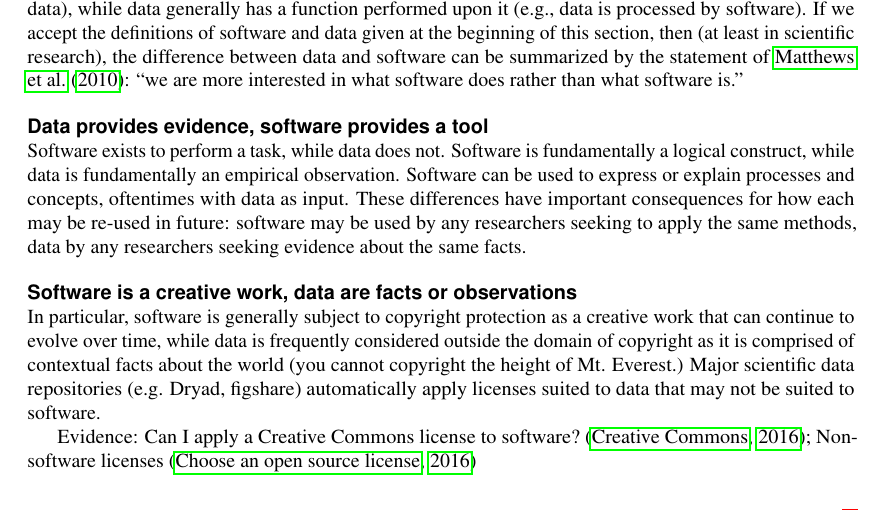
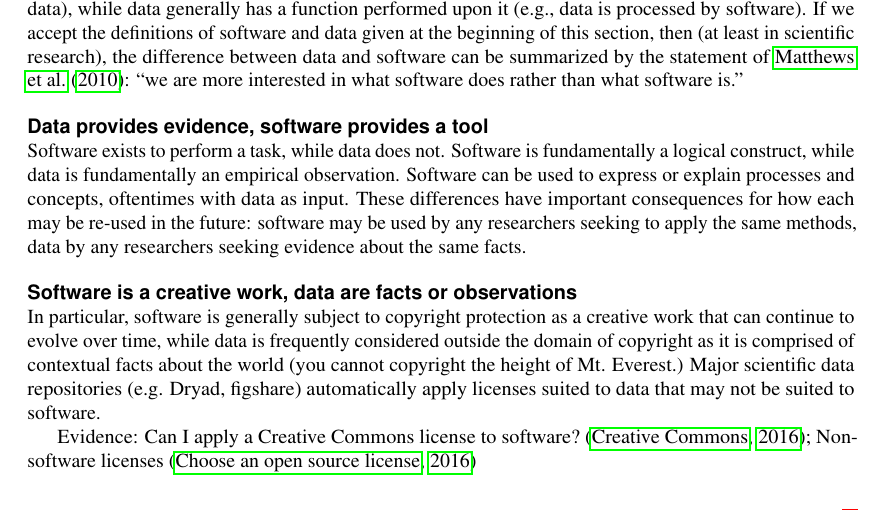
Before and after one commit to danielskatz/software-vs-data, a LaTeX document (preprint/preprint.tex): part of page 2 of 4, cut so that both start at the same text. Compiled offline with pdfLaTeX.

Commit message:
add missing 'the'

```diff
--- a/preprint/preprint.tex
+++ b/preprint/preprint.tex
@@ -81,7 +81,7 @@ A commonsense definition of software is that it is ``a set of instructions that
 
 \subsection*{Data provides evidence, software provides a tool}
 
-Software exists to perform a task, while data does not. Software is fundamentally a logical construct, while data is fundamentally an empirical observation. Software can be used to express or explain processes and concepts, oftentimes with data as input. These differences have important consequences for how each may be re-used in future: software may be used by any researchers seeking to apply the same methods, data by any researchers seeking evidence about the same facts.
+Software exists to perform a task, while data does not. Software is fundamentally a logical construct, while data is fundamentally an empirical observation. Software can be used to express or explain processes and concepts, oftentimes with data as input. These differences have important consequences for how each may be re-used in the future: software may be used by any researchers seeking to apply the same methods, data by any researchers seeking evidence about the same facts.
 
 \subsection*{Software is a creative work, data are facts or observations}
 
```
